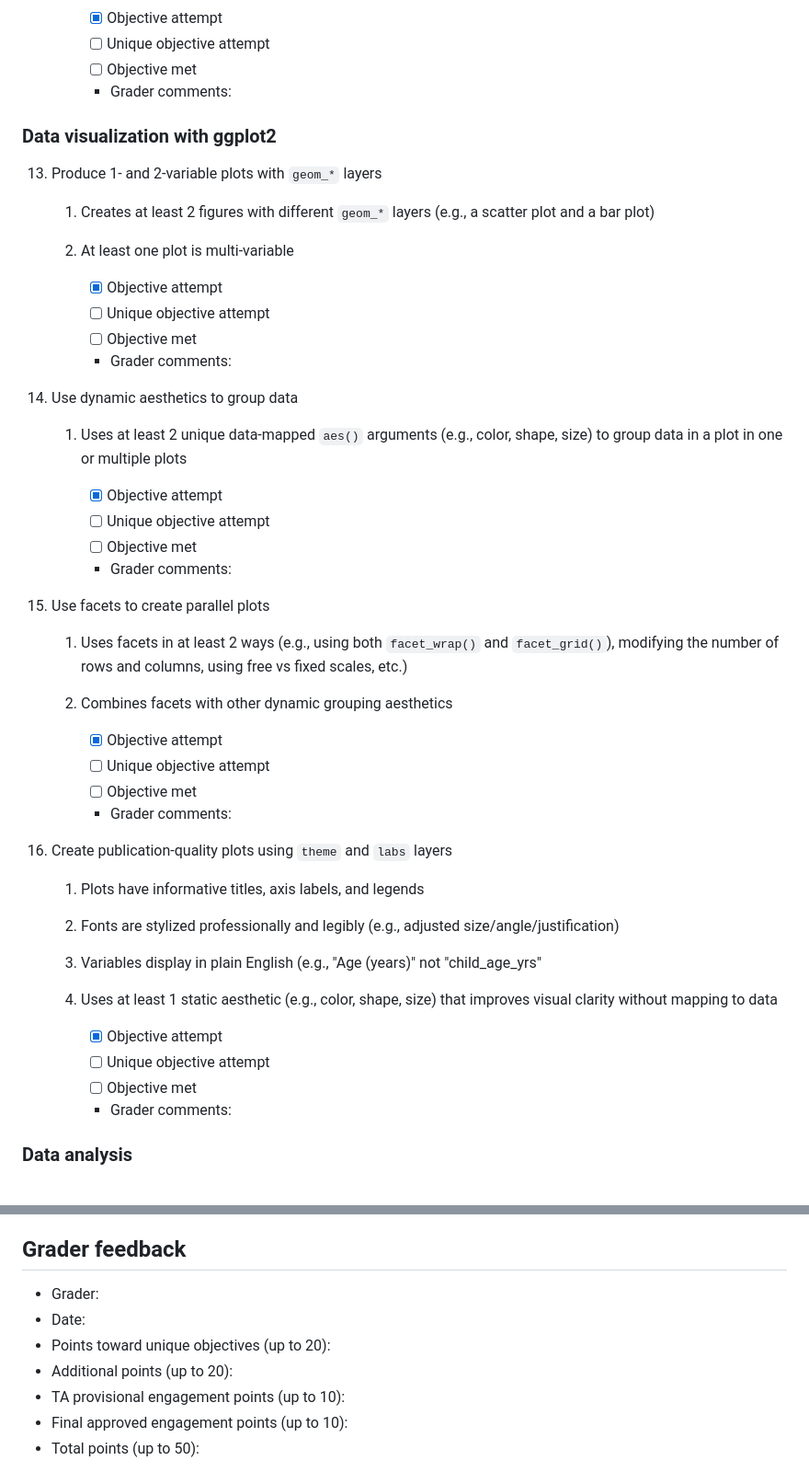
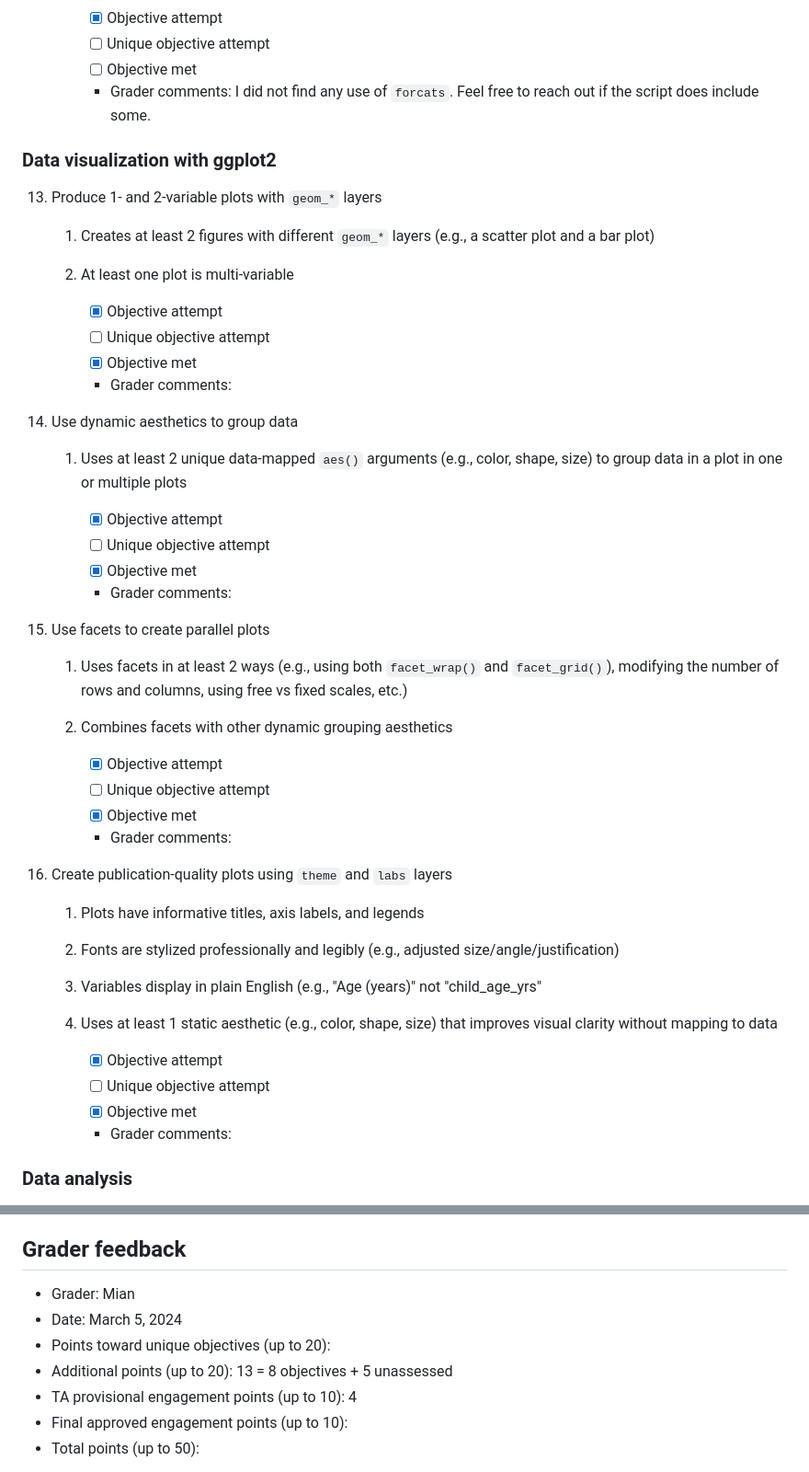
Before and after one commit to yyli28/d2mr-assessment-yyli28, a Markdown page: 03_data-viz/02_viz-level-2/assessment.md, 2 parts joined by grey strips. Shown: that part at 92% size. GitHub-like rendering.

Commit message:
mp 4 graded by mian

```diff
--- a/03_data-viz/02_viz-level-2/assessment.md
+++ b/03_data-viz/02_viz-level-2/assessment.md
@@ -185,7 +185,7 @@ Below each learning objective is a list of general expectations for meeting that
         -   [x] Objective attempt
         -   [ ] Unique objective attempt
         -   [ ] Objective met
-        -   Grader comments:
+        -   Grader comments: I did not find any use of `forcats`. Feel free to reach out if the script does include some.
 
 ### Data visualization with ggplot2
 
@@ -197,7 +197,7 @@ Below each learning objective is a list of general expectations for meeting that
 
         -   [x] Objective attempt
         -   [ ] Unique objective attempt
-        -   [ ] Objective met
+        -   [x] Objective met
         -   Grader comments:
 
 14. Use dynamic aesthetics to group data
@@ -206,7 +206,7 @@ Below each learning objective is a list of general expectations for meeting that
 
         -   [x] Objective attempt
         -   [ ] Unique objective attempt
-        -   [ ] Objective met
+        -   [x] Objective met
         -   Grader comments:
 
 15. Use facets to create parallel plots
@@ -217,7 +217,7 @@ Below each learning objective is a list of general expectations for meeting that
 
         -   [x] Objective attempt
         -   [ ] Unique objective attempt
-        -   [ ] Objective met
+        -   [x] Objective met
         -   Grader comments:
 
 16. Create publication-quality plots using `theme` and `labs` layers
@@ -232,7 +232,7 @@ Below each learning objective is a list of general expectations for meeting that
 
         -   [x] Objective attempt
         -   [ ] Unique objective attempt
-        -   [ ] Objective met
+        -   [x] Objective met
         -   Grader comments:
 
 ### Data analysis
@@ -504,11 +504,11 @@ Thoughtful reflections may earn engagement points.
 
 ## Grader feedback
 
--   Grader:
--   Date:
+-   Grader: Mian
+-   Date: March 5, 2024
 -   Points toward unique objectives (up to 20):
--   Additional points (up to 20):
--   TA provisional engagement points (up to 10):
+-   Additional points (up to 20): 13 = 8 objectives + 5 unassessed
+-   TA provisional engagement points (up to 10): 4
 -   Final approved engagement points (up to 10):
 -   Total points (up to 50):
 
```
Also changed, not shown: other parts of 03_data-viz/02_viz-level-2/assessment.md (+4 -4 lines).
